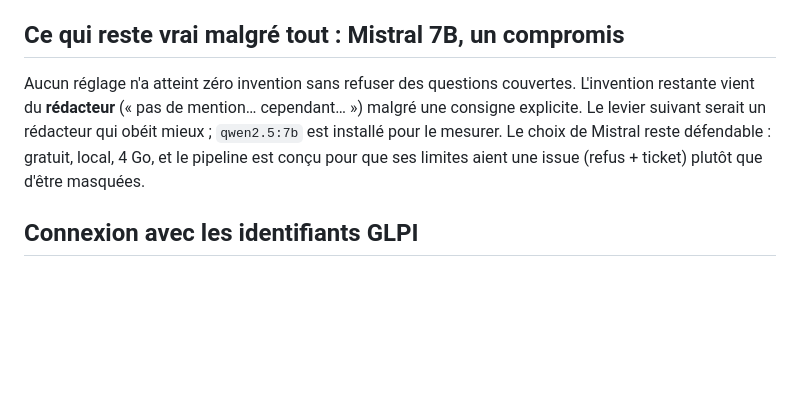
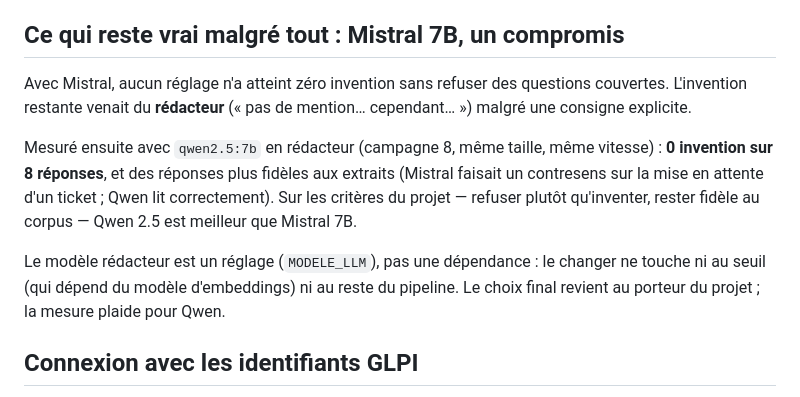
Before and after one commit to Simoniaque/chatbot-support-it, a Markdown page: docs/choix-techniques.md, the part around the change. GitHub-like rendering; blank space fills up the shorter version.

```diff
--- a/docs/choix-techniques.md
+++ b/docs/choix-techniques.md
@@ -146,13 +146,20 @@ campagnes.
 
 ## Ce qui reste vrai malgré tout : Mistral 7B, un compromis
 
-Aucun réglage n'a atteint zéro invention sans refuser des questions
-couvertes. L'invention restante vient du **rédacteur** (« pas de mention…
-cependant… ») malgré une consigne explicite. Le levier suivant serait un
-rédacteur qui obéit mieux ; `qwen2.5:7b` est installé pour le mesurer. Le
-choix de Mistral reste défendable : gratuit, local, 4 Go, et le pipeline est
-conçu pour que ses limites aient une issue (refus + ticket) plutôt que d'être
-masquées.
+Avec Mistral, aucun réglage n'a atteint zéro invention sans refuser des
+questions couvertes. L'invention restante venait du **rédacteur** (« pas de
+mention… cependant… ») malgré une consigne explicite.
+
+Mesuré ensuite avec `qwen2.5:7b` en rédacteur (campagne 8, même taille,
+même vitesse) : **0 invention sur 8 réponses**, et des réponses plus fidèles
+aux extraits (Mistral faisait un contresens sur la mise en attente d'un
+ticket ; Qwen lit correctement). Sur les critères du projet — refuser plutôt
+qu'inventer, rester fidèle au corpus — Qwen 2.5 est meilleur que Mistral 7B.
+
+Le modèle rédacteur est un réglage (`MODELE_LLM`), pas une dépendance : le
+changer ne touche ni au seuil (qui dépend du modèle d'embeddings) ni au
+reste du pipeline. Le choix final revient au porteur du projet ; la mesure
+plaide pour Qwen.
 
 ## Connexion avec les identifiants GLPI
 
```
Also changed, not shown: README.md (+1 -1 lines), 1 other file.
